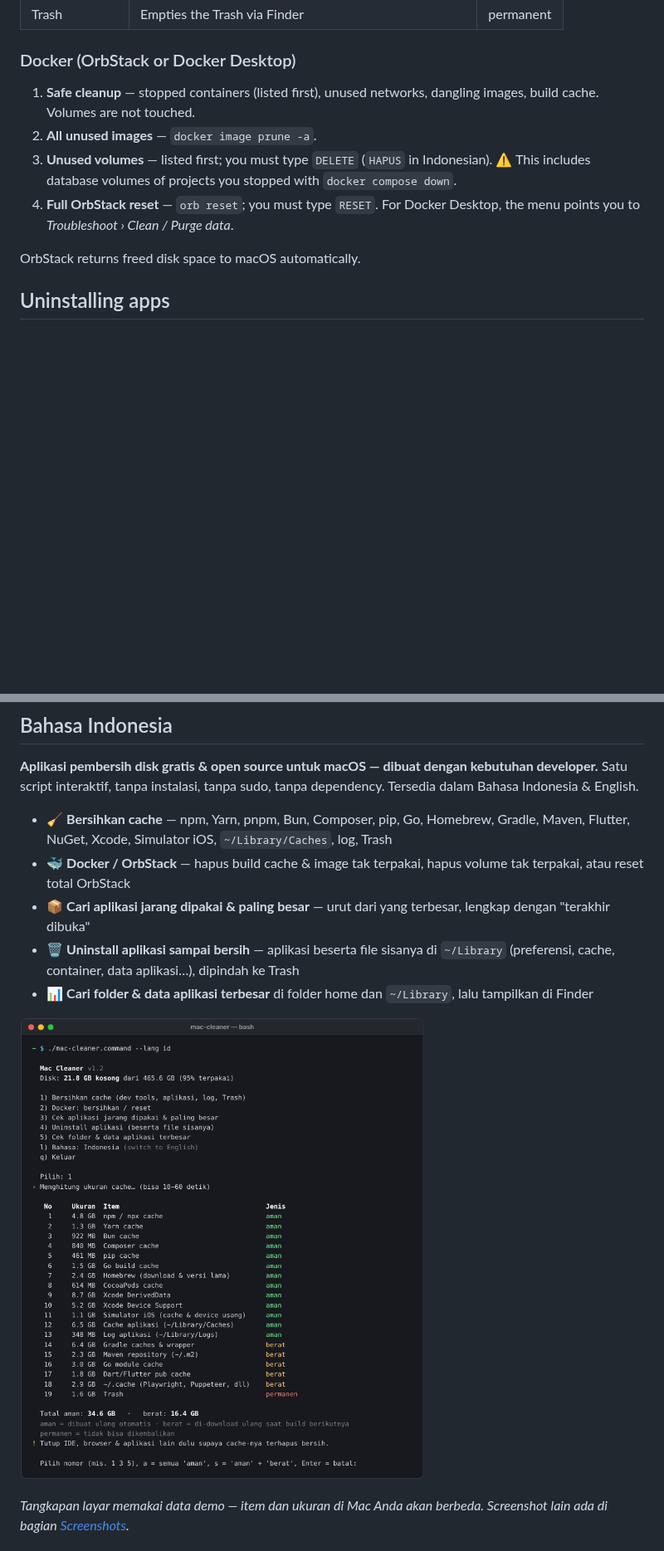
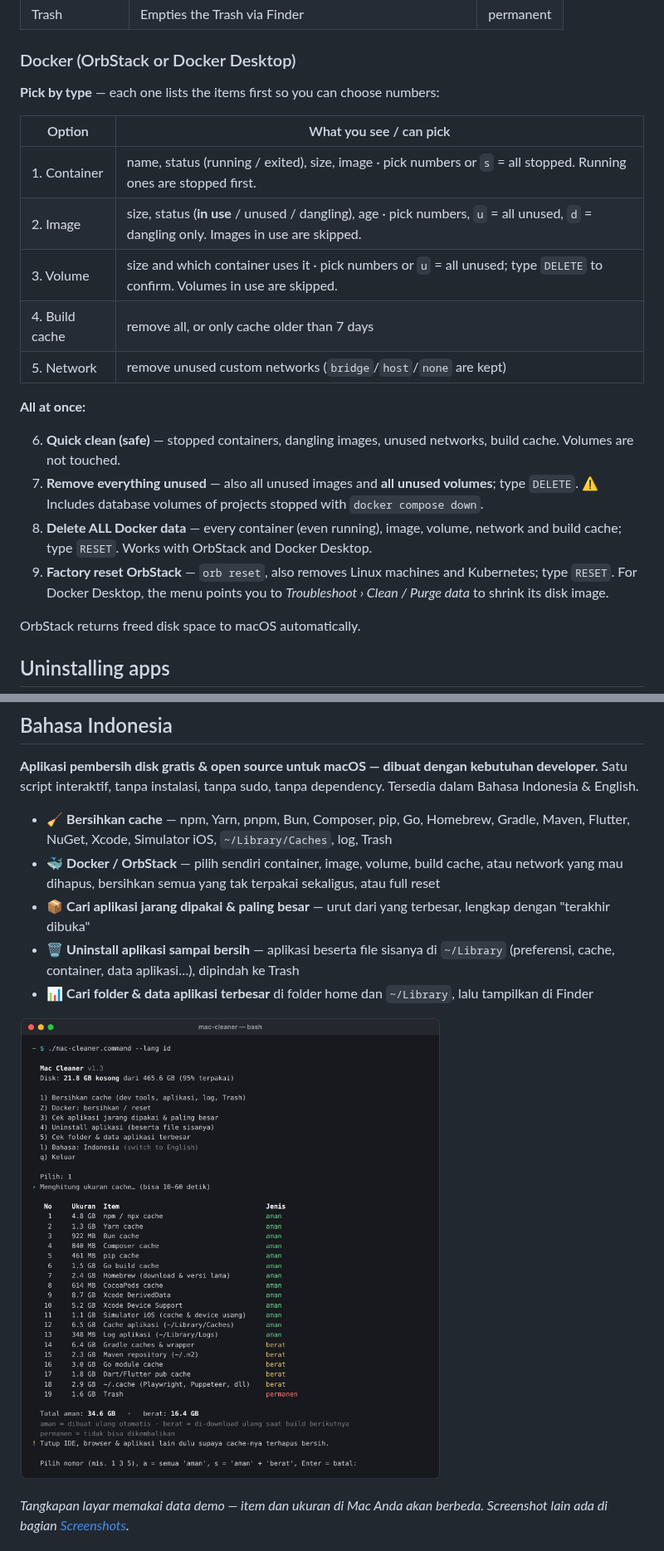
Before and after one commit to ahmadrio/mac-cleaner, a Markdown page: README.md, 2 parts joined by grey strips. Shown at 83% size. GitHub-like rendering; pictures changed too: screenshots/caches-id.png; blank space fills up the shorter version.

Commit message:
Docker menu: pick by type, clean everything, or reset (v1.3)
The Docker menu now lets you choose exactly what to remove:
1. Containers  - list with status/size/image; pick numbers or all stopped
2. Images      - in use / unused / dangling; pick numbers, all unused or
                 dangling only; images used by a container are skipped
3. Volumes     - size and the container using it; pick numbers or all
                 unused; in-use volumes skipped; type DELETE/HAPUS
4. Build cache - all, or only older than 7 days
5. Networks    - unused custom networks
6. Quick clean (safe), 7. remove everything unused incl. volumes,
8. delete ALL Docker data (any engine), 9. factory reset OrbStack

Volume pruning uses `docker volume prune -a` (Docker 23+) with a fallback
for older engines. README and screenshots updated.

Co-Authored-By: Claude Opus 5.5 <noreply@anthropic.com>
Claude-Session: https://claude.ai/code/session_018yoJ2Y9ACy9wAvsBj1ghxZ

```diff
--- a/README.md
+++ b/README.md
@@ -95,10 +95,22 @@ Every item shows its size first and only runs after you confirm. Items are label
 
 ### Docker (OrbStack or Docker Desktop)
 
-1. **Safe cleanup** — stopped containers (listed first), unused networks, dangling images, build cache. Volumes are not touched.
-2. **All unused images** — `docker image prune -a`.
-3. **Unused volumes** — listed first; you must type `DELETE` (`HAPUS` in Indonesian). ⚠️ This includes database volumes of projects you stopped with `docker compose down`.
-4. **Full OrbStack reset** — `orb reset`; you must type `RESET`. For Docker Desktop, the menu points you to *Troubleshoot › Clean / Purge data*.
+**Pick by type** — each one lists the items first so you can choose numbers:
+
+| Option | What you see / can pick |
+| --- | --- |
+| 1. Container | name, status (running / exited), size, image · pick numbers or `s` = all stopped. Running ones are stopped first. |
+| 2. Image | size, status (**in use** / unused / dangling), age · pick numbers, `u` = all unused, `d` = dangling only. Images in use are skipped. |
+| 3. Volume | size and which container uses it · pick numbers or `u` = all unused; type `DELETE` to confirm. Volumes in use are skipped. |
+| 4. Build cache | remove all, or only cache older than 7 days |
+| 5. Network | remove unused custom networks (`bridge`/`host`/`none` are kept) |
+
+**All at once:**
+
+6. **Quick clean (safe)** — stopped containers, dangling images, unused networks, build cache. Volumes are not touched.
+7. **Remove everything unused** — also all unused images and **all unused volumes**; type `DELETE`. ⚠️ Includes database volumes of projects stopped with `docker compose down`.
+8. **Delete ALL Docker data** — every container (even running), image, volume, network and build cache; type `RESET`. Works with OrbStack and Docker Desktop.
+9. **Factory reset OrbStack** — `orb reset`, also removes Linux machines and Kubernetes; type `RESET`. For Docker Desktop, the menu points you to *Troubleshoot › Clean / Purge data* to shrink its disk image.
 
 OrbStack returns freed disk space to macOS automatically.
 
@@ -155,7 +167,7 @@ Issues and pull requests are welcome — especially new cache locations, transla
 Satu script interaktif, tanpa instalasi, tanpa sudo, tanpa dependency. Tersedia dalam Bahasa Indonesia & English.
 
 - 🧹 **Bersihkan cache** — npm, Yarn, pnpm, Bun, Composer, pip, Go, Homebrew, Gradle, Maven, Flutter, NuGet, Xcode, Simulator iOS, `~/Library/Caches`, log, Trash
-- 🐳 **Docker / OrbStack** — hapus build cache & image tak terpakai, hapus volume tak terpakai, atau reset total OrbStack
+- 🐳 **Docker / OrbStack** — pilih sendiri container, image, volume, build cache, atau network yang mau dihapus, bersihkan semua yang tak terpakai sekaligus, atau full reset
 - 📦 **Cari aplikasi jarang dipakai & paling besar** — urut dari yang terbesar, lengkap dengan "terakhir dibuka"
 - 🗑️ **Uninstall aplikasi sampai bersih** — aplikasi beserta file sisanya di `~/Library` (preferensi, cache, container, data aplikasi…), dipindah ke Trash
 - 📊 **Cari folder & data aplikasi terbesar** di folder home dan `~/Library`, lalu tampilkan di Finder
```
Also changed, not shown: other parts of README.md (+11 -3 lines), screenshots/apps.png, screenshots/caches.png, screenshots/docker.png, screenshots/menu.png, screenshots/uninstall.png, 1 other file.
